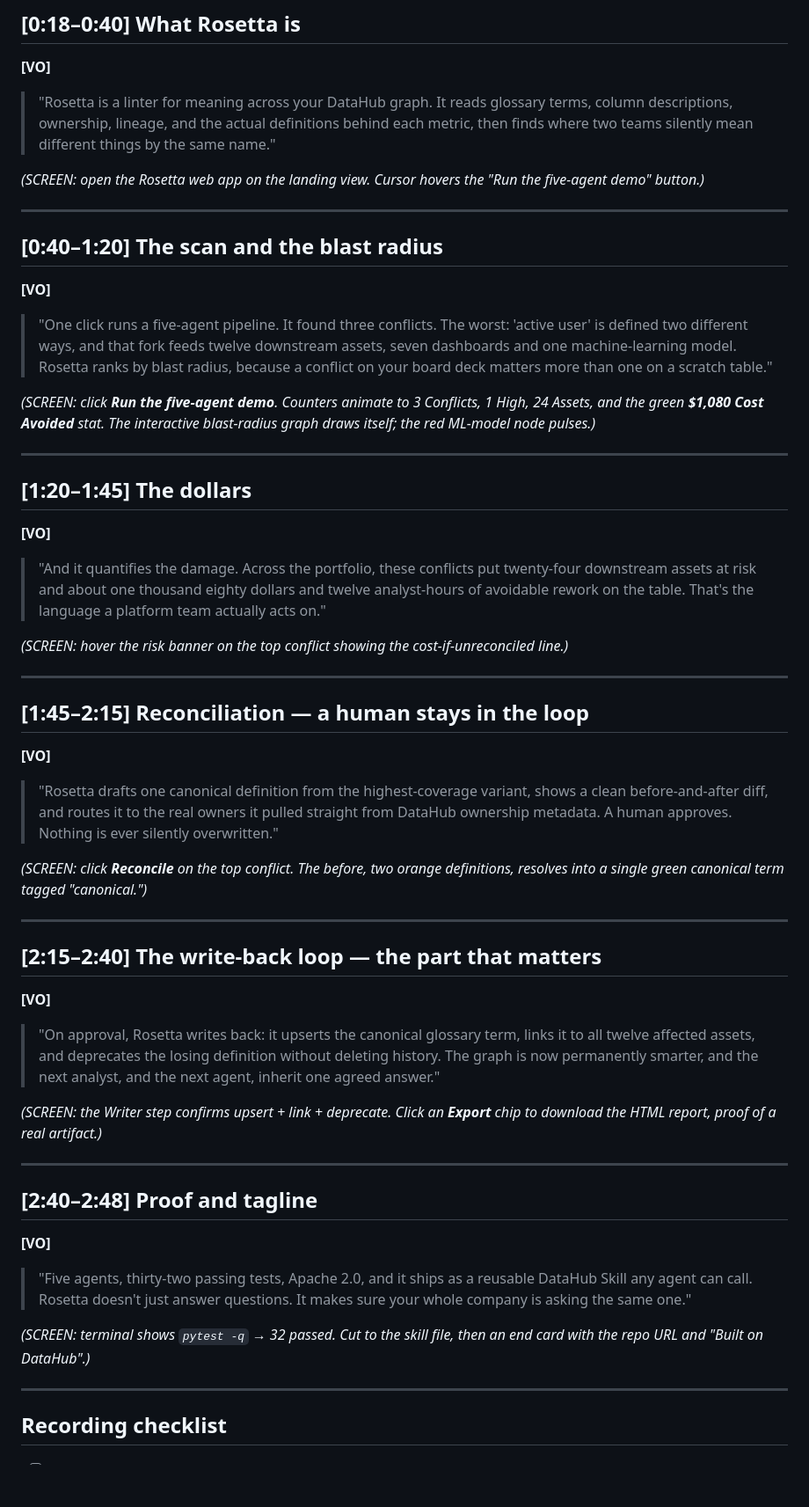
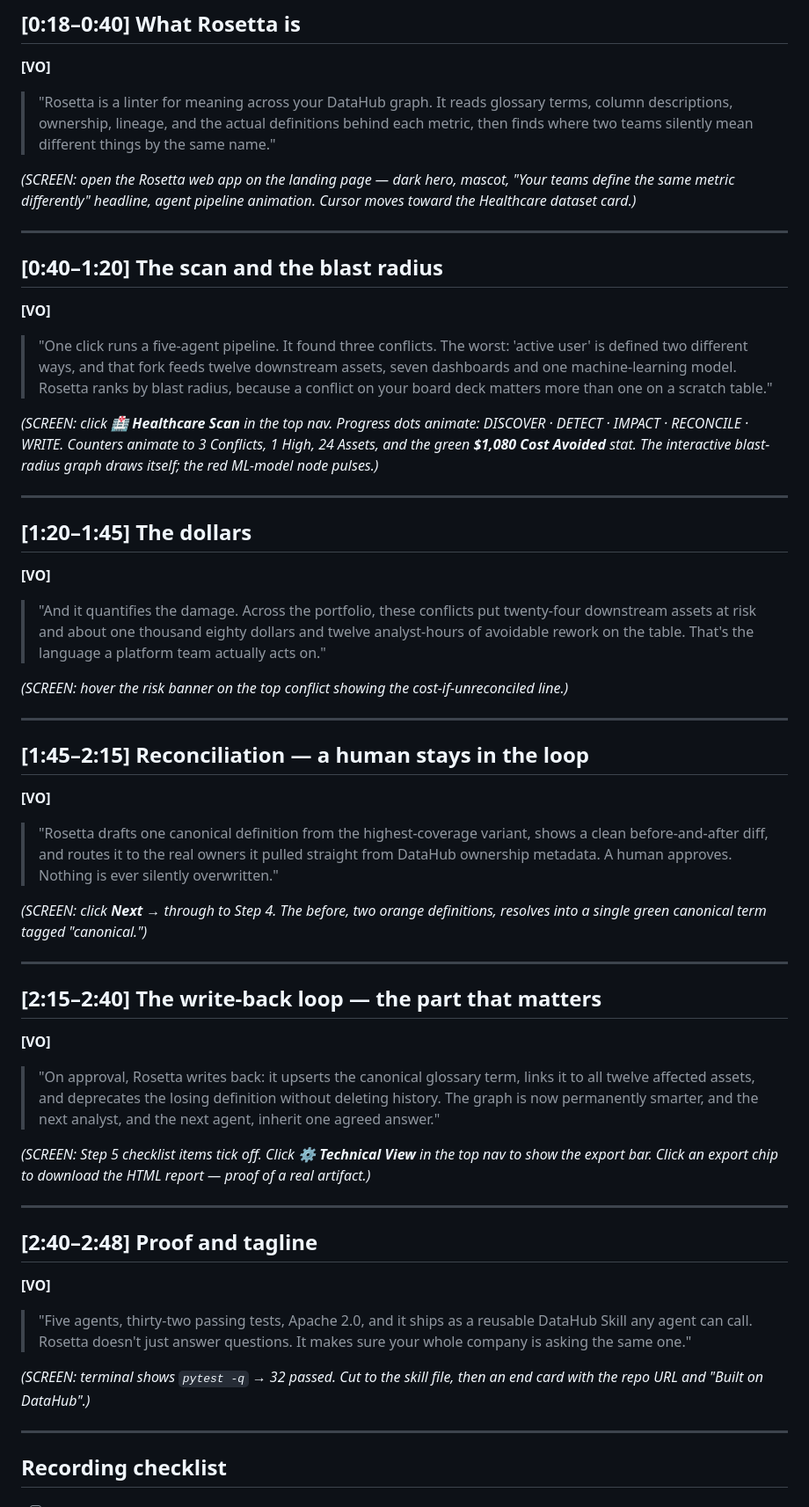
Before and after one commit to jdinovitser/rosetta-datahub, a Markdown page: docs/VIDEO_VOICEOVER_SCRIPT.md, the part around the change. Shown at 88% size. GitHub-like rendering; blank space fills up the shorter version.

```diff
--- a/docs/VIDEO_VOICEOVER_SCRIPT.md
+++ b/docs/VIDEO_VOICEOVER_SCRIPT.md
@@ -26,8 +26,7 @@ Legend: **[VO]** = what you say. *(SCREEN)* = what is on screen.
 > each metric, then finds where two teams silently mean different things by the same
 > name."
 
-*(SCREEN: open the Rosetta web app on the landing view. Cursor hovers the "Run the
-five-agent demo" button.)*
+*(SCREEN: open the Rosetta web app on the landing page — dark hero, mascot, "Your teams define the same metric differently" headline, agent pipeline animation. Cursor moves toward the Healthcare dataset card.)*
 
 ---
 
@@ -39,9 +38,7 @@ five-agent demo" button.)*
 > radius, because a conflict on your board deck matters more than one on a scratch
 > table."
 
-*(SCREEN: click **Run the five-agent demo**. Counters animate to 3 Conflicts, 1 High,
-24 Assets, and the green **$1,080 Cost Avoided** stat. The interactive blast-radius graph
-draws itself; the red ML-model node pulses.)*
+*(SCREEN: click **🏥 Healthcare Scan** in the top nav. Progress dots animate: DISCOVER · DETECT · IMPACT · RECONCILE · WRITE. Counters animate to 3 Conflicts, 1 High, 24 Assets, and the green **$1,080 Cost Avoided** stat. The interactive blast-radius graph draws itself; the red ML-model node pulses.)*
 
 ---
 
@@ -52,8 +49,7 @@ draws itself; the red ML-model node pulses.)*
 > twelve analyst-hours of avoidable rework on the table. That's the language a
 > platform team actually acts on."
 
-*(SCREEN: hover the risk banner on the top conflict showing the cost-if-unreconciled
-line.)*
+*(SCREEN: hover the risk banner on the top conflict showing the cost-if-unreconciled line.)*
 
 ---
 
@@ -63,8 +59,7 @@ line.)*
 > clean before-and-after diff, and routes it to the real owners it pulled straight from
 > DataHub ownership metadata. A human approves. Nothing is ever silently overwritten."
 
-*(SCREEN: click **Reconcile** on the top conflict. The before, two orange definitions,
-resolves into a single green canonical term tagged "canonical.")*
+*(SCREEN: click **Next →** through to Step 4. The before, two orange definitions, resolves into a single green canonical term tagged "canonical.")*
 
 ---
 
@@ -75,8 +70,7 @@ resolves into a single green canonical term tagged "canonical.")*
 > history. The graph is now permanently smarter, and the next analyst, and the next
 > agent, inherit one agreed answer."
 
-*(SCREEN: the Writer step confirms upsert + link + deprecate. Click an **Export** chip to
-download the HTML report, proof of a real artifact.)*
+*(SCREEN: Step 5 checklist items tick off. Click **⚙ Technical View** in the top nav to show the export bar. Click an export chip to download the HTML report — proof of a real artifact.)*
 
 ---
 
@@ -86,8 +80,7 @@ download the HTML report, proof of a real artifact.)*
 > Skill any agent can call. Rosetta doesn't just answer questions. It makes sure your
 > whole company is asking the same one."
 
-*(SCREEN: terminal shows `pytest -q` → 32 passed. Cut to the skill file, then an end card
-with the repo URL and "Built on DataHub".)*
+*(SCREEN: terminal shows `pytest -q` → 32 passed. Cut to the skill file, then an end card with the repo URL and "Built on DataHub".)*
 
 ---
 
```
Also changed, not shown: DEMO_SCRIPT.md (+13 -13 lines).
